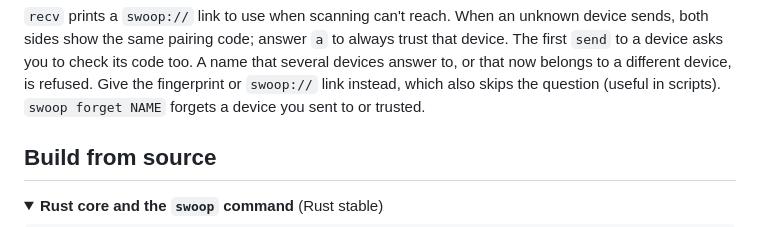
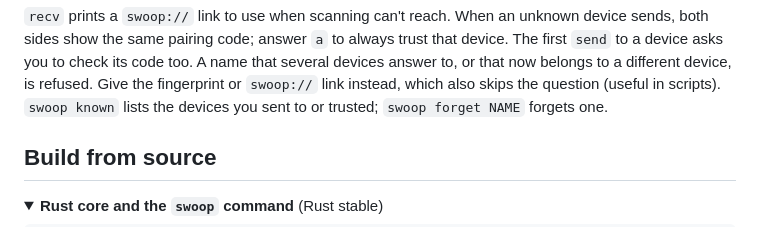
Before and after one commit to anil0403/swoop, a Markdown page: README.md, the part around the change. Rendered like a GitHub page; folded sections open.

Commit message:
docs: listing known devices

```diff
--- a/README.md
+++ b/README.md
@@ -177,7 +177,7 @@ swoop bench --size 4G               # measure this machine's engine speed
 the same pairing code; answer `a` to always trust that device. The first `send` to a device asks you to check
 its code too. A name that several devices answer to, or that now belongs to a different device, is refused.
 Give the fingerprint or `swoop://` link instead, which also skips the question (useful in scripts).
-`swoop forget NAME` forgets a device you sent to or trusted.
+`swoop known` lists the devices you sent to or trusted; `swoop forget NAME` forgets one.
 
 ## Build from source
 
```
